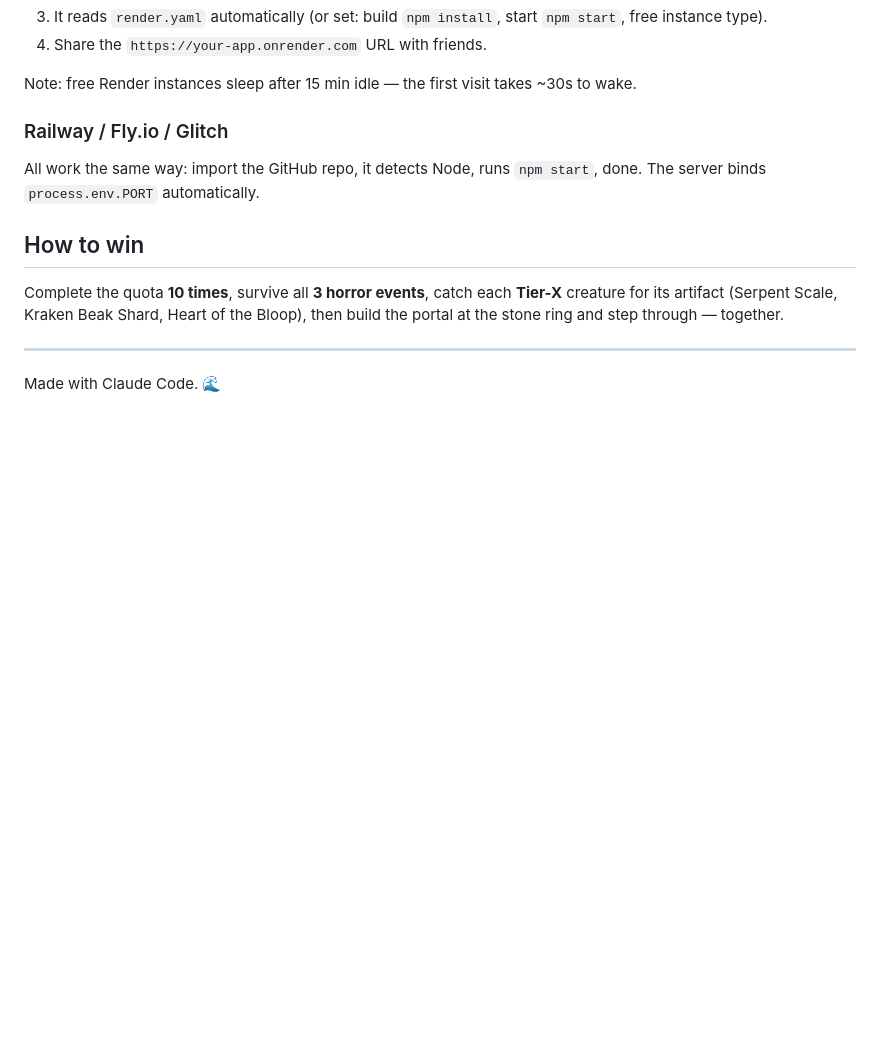
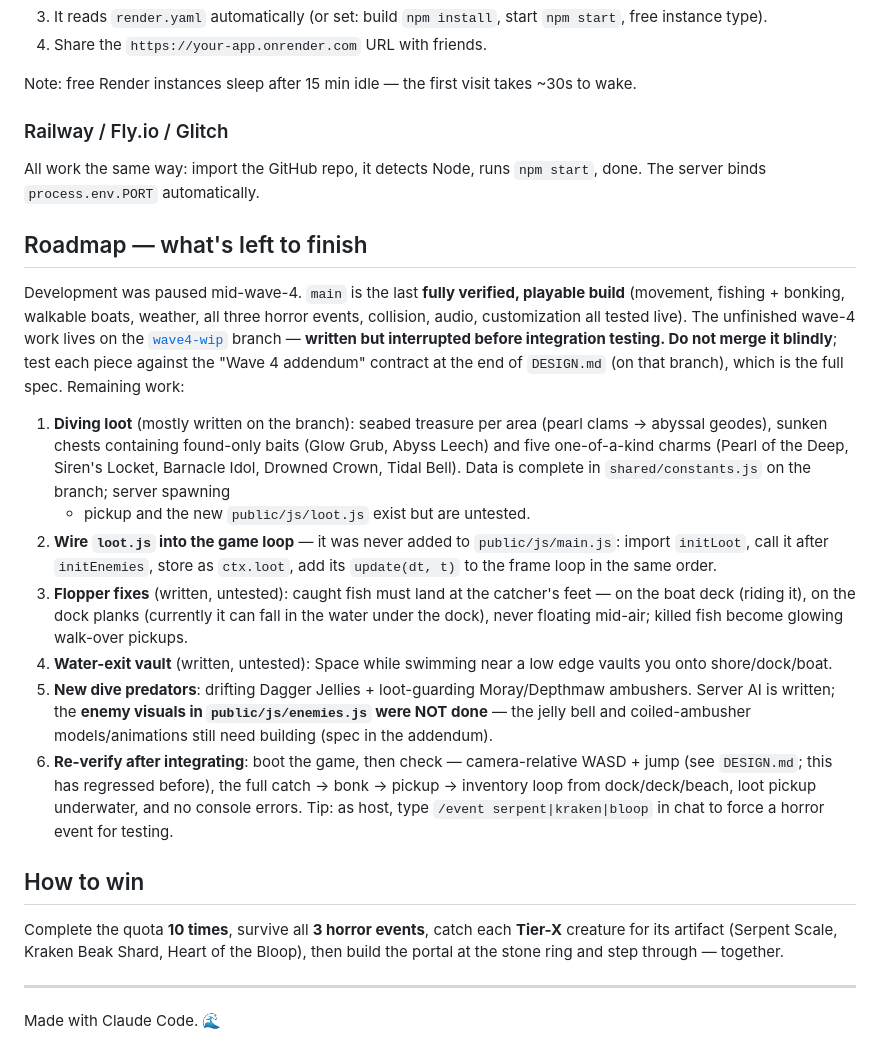
Before and after one commit to rugercuz/tidewreck-island, a Markdown page: README.md, the part around the change. Rendered like a GitHub page; blank space fills up the shorter version.

Commit message:
README: roadmap of unfinished wave-4 work (see wave4-wip branch)
Co-Authored-By: Claude Fable 5 <noreply@anthropic.com>

```diff
--- a/README.md
+++ b/README.md
@@ -59,6 +59,39 @@ Note: free Render instances sleep after 15 min idle — the first visit takes ~3
 
 All work the same way: import the GitHub repo, it detects Node, runs `npm start`, done. The server binds `process.env.PORT` automatically.
 
+## Roadmap — what's left to finish
+
+Development was paused mid-wave-4. `main` is the last **fully verified, playable build**
+(movement, fishing + bonking, walkable boats, weather, all three horror events, collision,
+audio, customization all tested live). The unfinished wave-4 work lives on the
+[`wave4-wip`](https://github.com/rugercuz/tidewreck-island/tree/wave4-wip) branch —
+**written but interrupted before integration testing. Do not merge it blindly**; test each
+piece against the "Wave 4 addendum" contract at the end of `DESIGN.md` (on that branch),
+which is the full spec. Remaining work:
+
+1. **Diving loot** (mostly written on the branch): seabed treasure per area (pearl clams →
+   abyssal geodes), sunken chests containing found-only baits (Glow Grub, Abyss Leech) and
+   five one-of-a-kind charms (Pearl of the Deep, Siren's Locket, Barnacle Idol, Drowned
+   Crown, Tidal Bell). Data is complete in `shared/constants.js` on the branch; server spawning
+   + pickup and the new `public/js/loot.js` exist but are untested.
+2. **Wire `loot.js` into the game loop** — it was never added to `public/js/main.js`:
+   import `initLoot`, call it after `initEnemies`, store as `ctx.loot`, add its
+   `update(dt, t)` to the frame loop in the same order.
+3. **Flopper fixes** (written, untested): caught fish must land at the catcher's feet — on
+   the boat deck (riding it), on the dock planks (currently it can fall in the water under
+   the dock), never floating mid-air; killed fish become glowing walk-over pickups.
+4. **Water-exit vault** (written, untested): Space while swimming near a low edge vaults you
+   onto shore/dock/boat.
+5. **New dive predators**: drifting Dagger Jellies + loot-guarding Moray/Depthmaw ambushers.
+   Server AI is written; the **enemy visuals in `public/js/enemies.js` were NOT done** —
+   the jelly bell and coiled-ambusher models/animations still need building (spec in the
+   addendum).
+6. **Re-verify after integrating**: boot the game, then check — camera-relative WASD +
+   jump (see `DESIGN.md`; this has regressed before), the full catch → bonk → pickup →
+   inventory loop from dock/deck/beach, loot pickup underwater, and no console errors.
+   Tip: as host, type `/event serpent|kraken|bloop` in chat to force a horror event for
+   testing.
+
 ## How to win
 
 Complete the quota **10 times**, survive all **3 horror events**, catch each **Tier-X** creature for its artifact (Serpent Scale, Kraken Beak Shard, Heart of the Bloop), then build the portal at the stone ring and step through — together.
```
